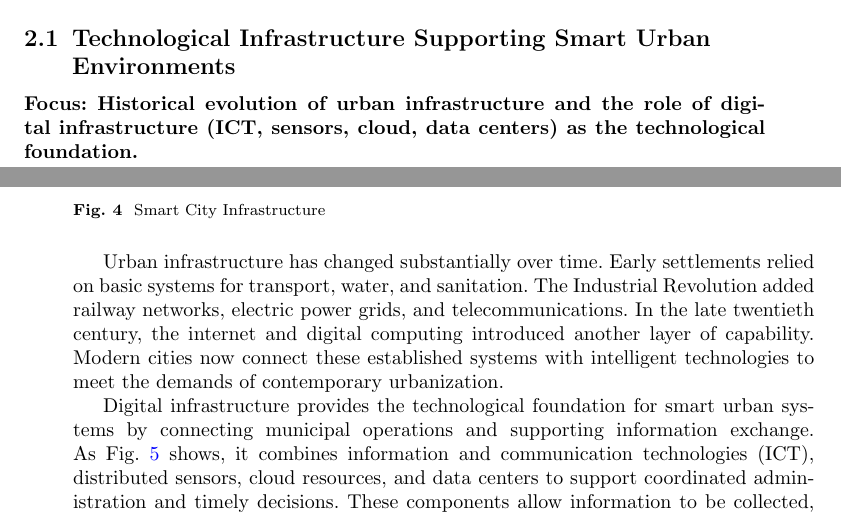
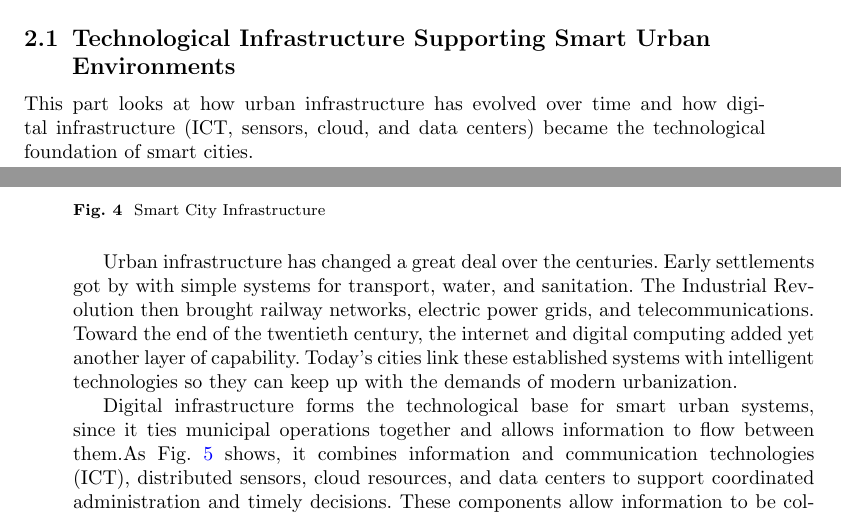
Before and after one commit to DerrickUnleashed/DesignSmartCities, a LaTeX paper (main.tex): two parts of pages 5 and 6 of 55, joined at a grey line, cut so that both start at the same text. Compiled offline with pdfLaTeX.

Commit message:
edit section 2

```diff
--- a/main.tex
+++ b/main.tex
@@ -156,11 +156,11 @@ As cities grow quickly, they are under more pressure to manage services effectiv
 \end{figure}
 
 \subsection{Technological Infrastructure Supporting Smart Urban Environments}
-\noindent\textbf{Focus: Historical evolution of urban infrastructure and the role of digital infrastructure (ICT, sensors, cloud, data centers) as the technological foundation.}
+\noindent This part looks at how urban infrastructure has evolved over time and how digital infrastructure (ICT, sensors, cloud, and data centers) became the technological foundation of smart cities.
 
-Urban infrastructure has changed substantially over time. Early settlements relied on basic systems for transport, water, and sanitation. The Industrial Revolution added railway networks, electric power grids, and telecommunications. In the late twentieth century, the internet and digital computing introduced another layer of capability. Modern cities now connect these established systems with intelligent technologies to meet the demands of contemporary urbanization.
+Urban infrastructure has changed a great deal over the centuries. Early settlements got by with simple systems for transport, water, and sanitation. The Industrial Revolution then brought railway networks, electric power grids, and telecommunications. Toward the end of the twentieth century, the internet and digital computing added yet another layer of capability. Today's cities link these established systems with intelligent technologies so they can keep up with the demands of modern urbanization.
 
-Digital infrastructure provides the technological foundation for smart urban systems by connecting municipal operations and supporting information exchange. As Fig.~\ref{fig:components} shows, it combines information and communication technologies (ICT), distributed sensors, cloud resources, and data centers to support coordinated administration and timely decisions. These components allow information to be collected, stored, analyzed, and transmitted across the city. The main elements are IoT sensors and devices, communication and networking layers, edge processing, cloud environments, and applications for smart city services.
+Digital infrastructure forms the technological base for smart urban systems, since it ties municipal operations together and allows information to flow between them.As Fig.~\ref{fig:components} shows, it combines information and communication technologies (ICT), distributed sensors, cloud resources, and data centers to support coordinated administration and timely decisions. These components allow information to be collected, stored, analyzed, and transmitted across the city. The main elements are IoT sensors and devices, communication and networking layers, edge processing, cloud environments, and applications for smart city services.
 
 \begin{figure}[ht]
 \centering
```
